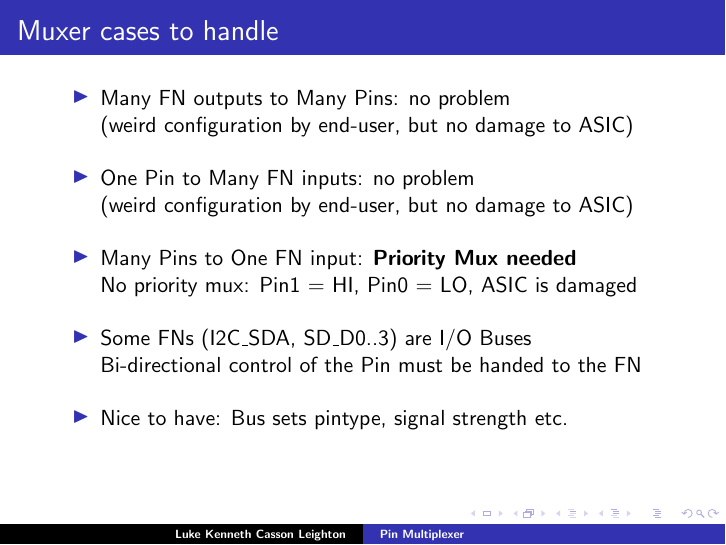
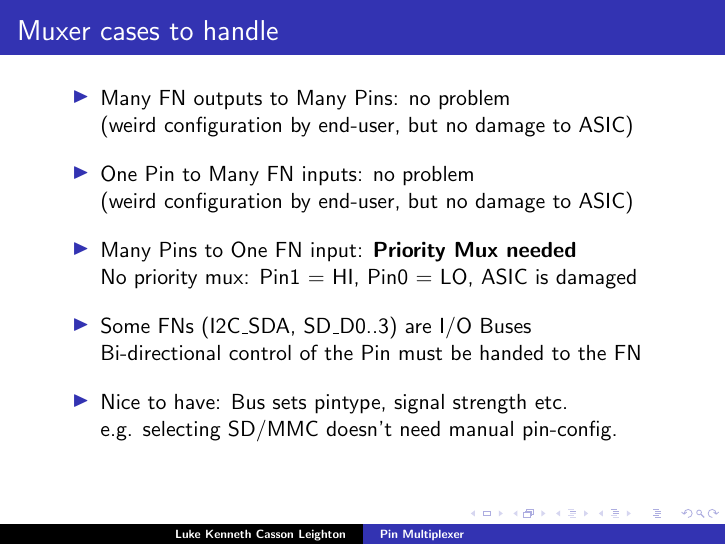
Before and after one commit to programmerjake/libre-soc-wiki, LaTeX slides (pinmux/pinmux_chennai_2018.tex): page 7 of 17. Compiled offline with pdfLaTeX.

Commit message:
add config slide

```diff
--- a/pinmux/pinmux_chennai_2018.tex
+++ b/pinmux/pinmux_chennai_2018.tex
@@ -112,15 +112,16 @@
 
  \begin{itemize}
    \item Many FN outputs to Many Pins: no problem\\
-	     (weird configuration by end-user, but no damage to ASIC)\vspace{10pt}
+	     (weird configuration by end-user, but no damage to ASIC)\vspace{8pt}
    \item One Pin to Many FN inputs: no problem\\
-         (weird configuration by end-user, but no damage to ASIC)\vspace{10pt}
+         (weird configuration by end-user, but no damage to ASIC)\vspace{8pt}
    \item Many Pins to One FN input: {\bf Priority Mux needed}\\
-	     No priority mux: Pin1 = HI, Pin0 = LO, ASIC is damaged\vspace{10pt}
+	     No priority mux: Pin1 = HI, Pin0 = LO, ASIC is damaged\vspace{8pt}
    \item Some FNs (I2C\_SDA, SD\_D0..3) are I/O Buses\\
 	     Bi-directional control of the Pin must be handed to the
-	     FN\vspace{10pt}
-   \item Nice to have: Bus sets pintype, signal strength etc.\vspace{10pt}
+	     FN\vspace{8pt}
+   \item Nice to have: Bus sets pintype, signal strength etc.\\
+	     e.g. selecting SD/MMC doesn't need manual pin-config.
   \end{itemize}
 }
 
```
